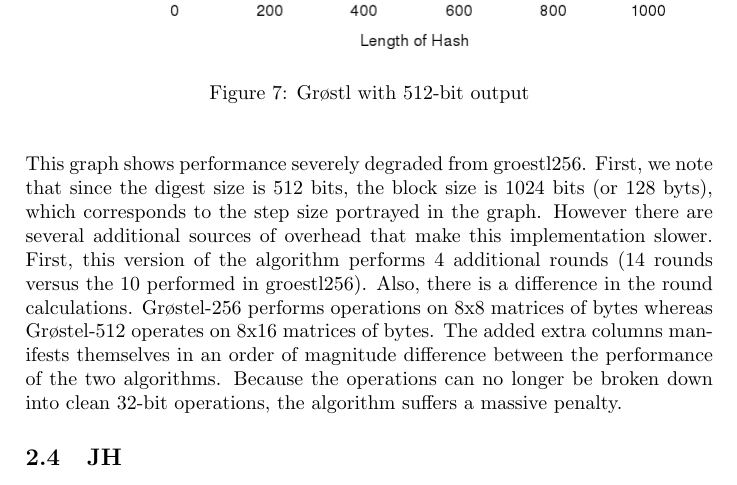
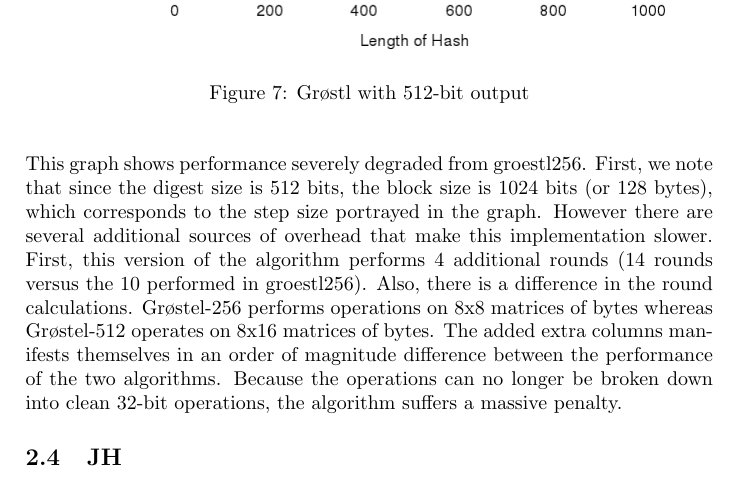
Before and after one commit to rlyerly/ECE5984_Project, a LaTeX document (phase1_report.tex): part of page 10 of 28, cut so that both start at the same text. Compiled offline with pdfLaTeX.

Commit message:
s/byts/bytes/

```diff
--- a/phase1_report.tex
+++ b/phase1_report.tex
@@ -150,7 +150,7 @@ The graph above also shares the step like characteristics of the other graphs. E
             \caption{Gr{\o}stl with 512-bit output}
         \end{center}
     \end{figure}
-This graph shows performance severely degraded from groestl256.  First, we note that since the digest size is 512 bits, the block size is 1024 bits (or 128 byts), which corresponds to the step size portrayed in the graph.  However there are several additional sources of overhead that make this implementation slower.  First, this version of the algorithm performs 4 additional rounds (14 rounds versus the 10 performed in groestl256).  Also, there is a difference in the round calculations.  Gr{\o}stel-256 performs operations on 8x8 matrices of bytes whereas Gr{\o}stel-512 operates on 8x16 matrices of bytes.  The added extra columns manifests themselves in an order of magnitude difference between the performance of the two algorithms.  Because the operations can no longer be broken down into clean 32-bit operations, the algorithm suffers a massive penalty.
+This graph shows performance severely degraded from groestl256.  First, we note that since the digest size is 512 bits, the block size is 1024 bits (or 128 bytes), which corresponds to the step size portrayed in the graph.  However there are several additional sources of overhead that make this implementation slower.  First, this version of the algorithm performs 4 additional rounds (14 rounds versus the 10 performed in groestl256).  Also, there is a difference in the round calculations.  Gr{\o}stel-256 performs operations on 8x8 matrices of bytes whereas Gr{\o}stel-512 operates on 8x16 matrices of bytes.  The added extra columns manifests themselves in an order of magnitude difference between the performance of the two algorithms.  Because the operations can no longer be broken down into clean 32-bit operations, the algorithm suffers a massive penalty.
 
 \subsection{JH}
 \input{p1/jh.tex}
```
